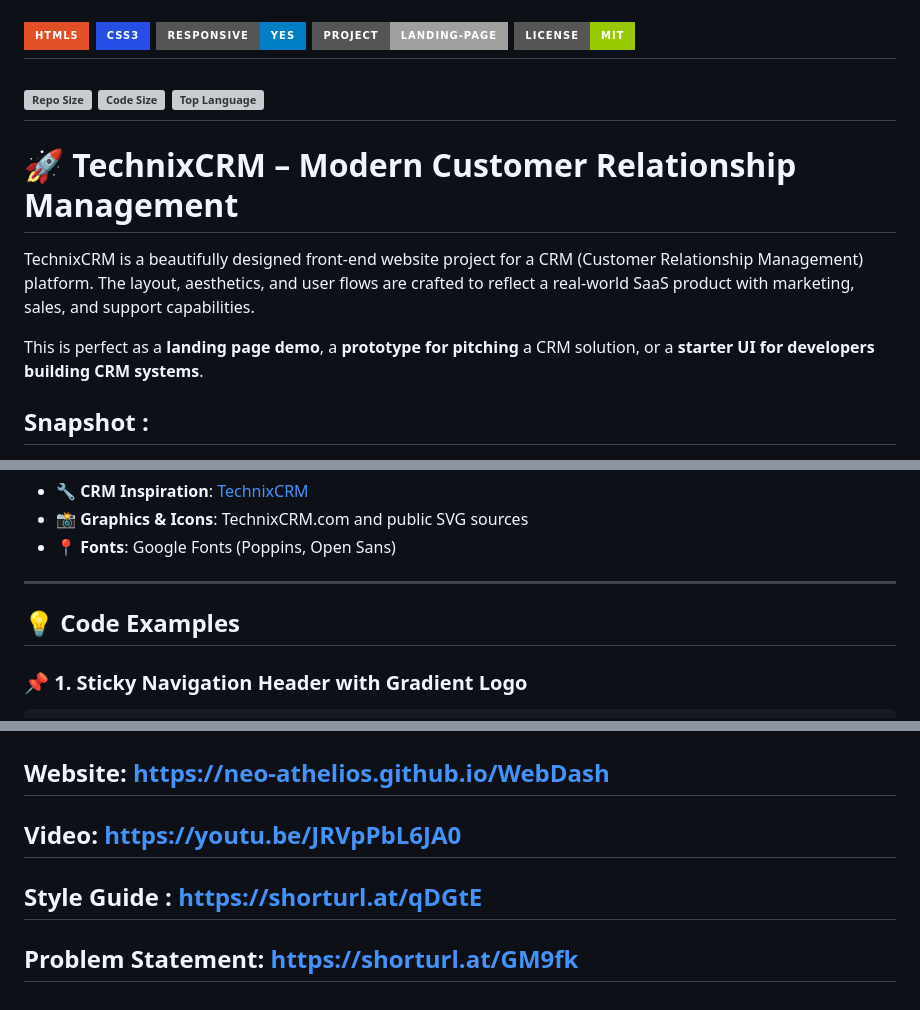
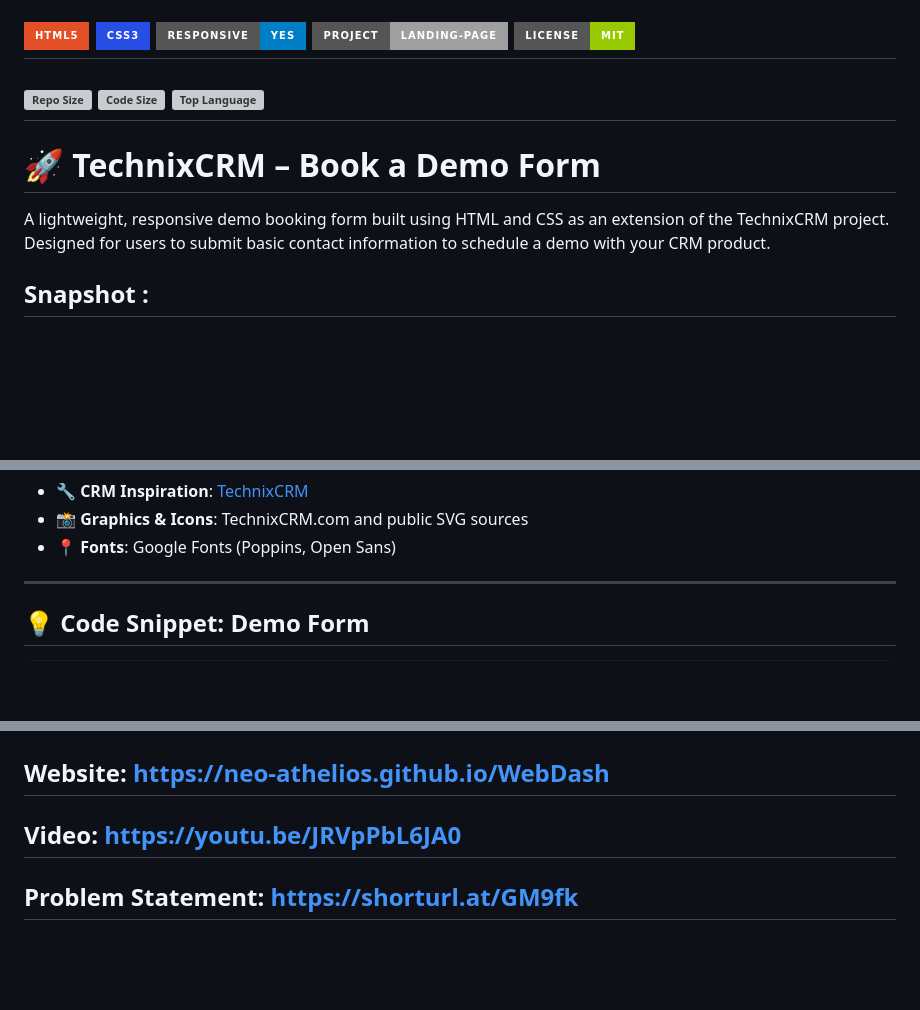
Before and after one commit to Neo-Athelios/WebDash-book-a-demo, a Markdown page: README.md, 3 parts joined by grey strips. Drawn GitHub-style; badges without logos; blank space fills up the shorter version; grey boxes are pictures that could not be loaded.

````diff
--- a/README.md
+++ b/README.md
@@ -10,9 +10,7 @@
 ---
-# 🚀 TechnixCRM – Modern Customer Relationship Management
+# 🚀 TechnixCRM – Book a Demo Form
 
-TechnixCRM is a beautifully designed front-end website project for a CRM (Customer Relationship Management) platform. The layout, aesthetics, and user flows are crafted to reflect a real-world SaaS product with marketing, sales, and support capabilities.
-
-This is perfect as a **landing page demo**, a **prototype for pitching** a CRM solution, or a **starter UI for developers building CRM systems**.
+A lightweight, responsive demo booking form built using HTML and CSS as an extension of the TechnixCRM project. Designed for users to submit basic contact information to schedule a demo with your CRM product.
 
 Snapshot :
 -
@@ -101,9 +52,5 @@ Design & Development
 - 📸 **Graphics & Icons**: TechnixCRM.com and public SVG sources
 - 📍 **Fonts**: Google Fonts (Poppins, Open Sans)
 ---
-
-## 💡 Code Examples
-
-### 📌 1. Sticky Navigation Header with Gradient Logo
-
+## 💡 Code Snippet: Demo Form
 ```html
@@ -211,7 +75,5 @@ Website:    https://neo-athelios.github.io/WebDash
 -
 Video:    https://youtu.be/JRVpPbL6JA0
 -
-Style Guide :    https://shorturl.at/qDGtE
--
 Problem Statement:    https://shorturl.at/GM9fk
 -
````
Also changed, not shown: other parts of README.md (+27 -157 lines).
